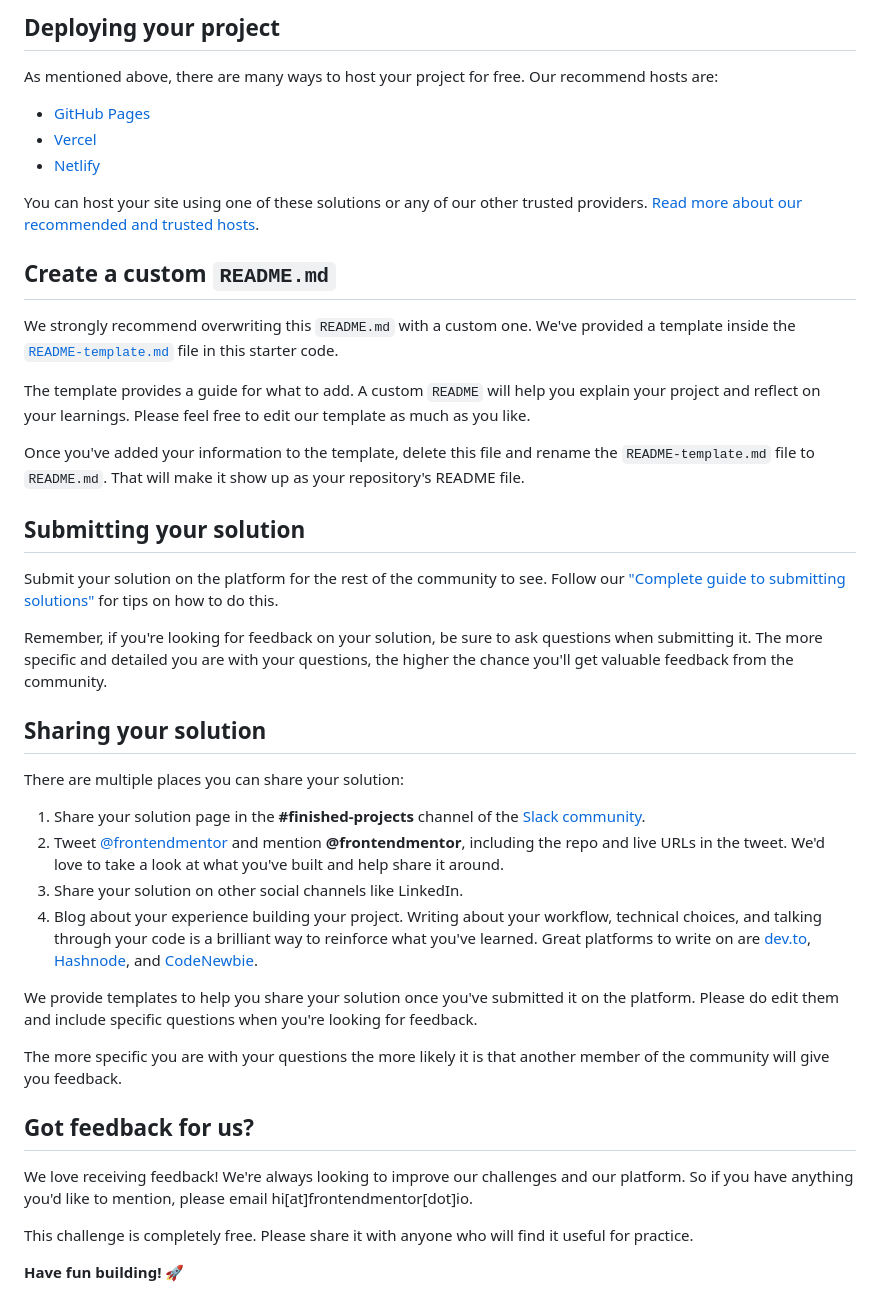
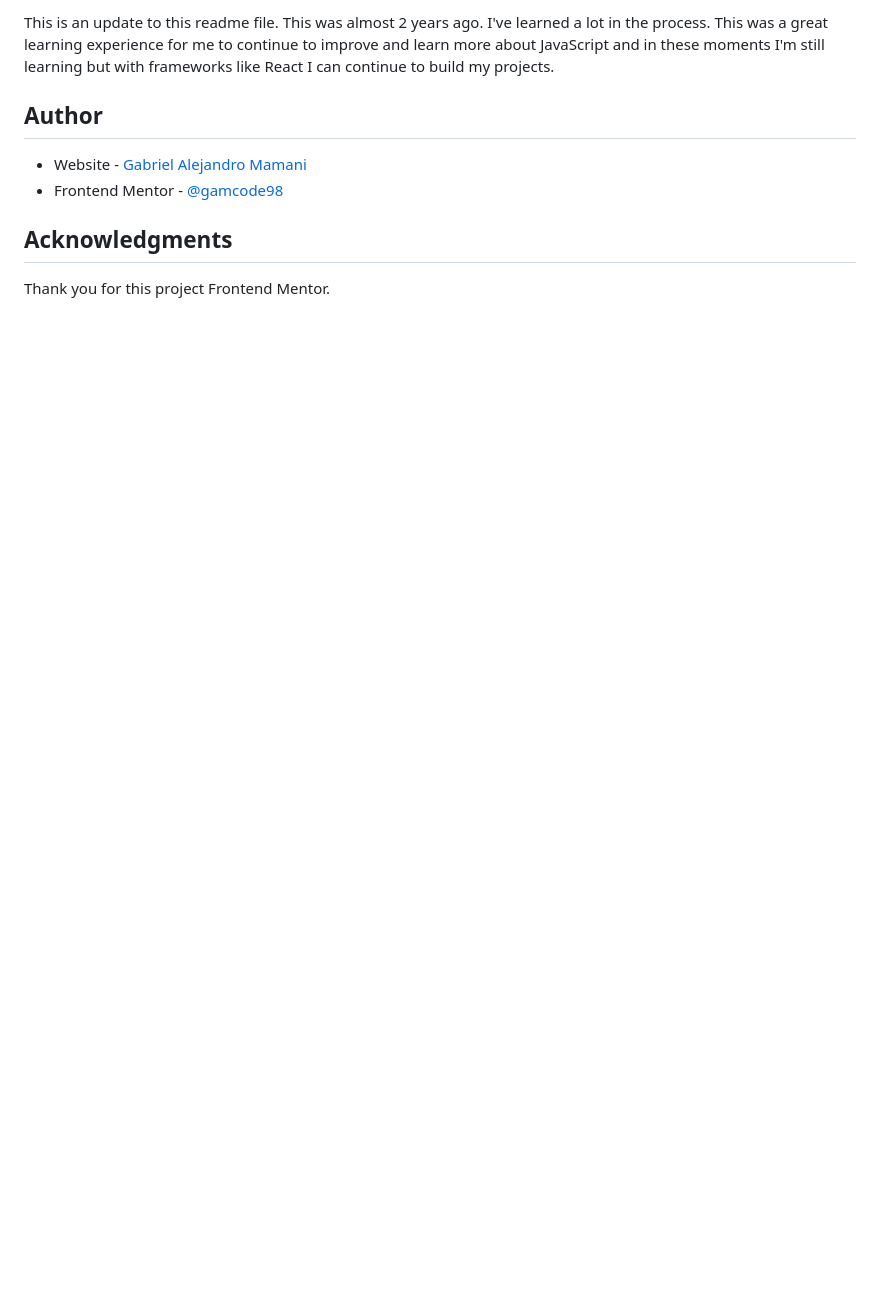
Before and after one commit to gamcode98/Calculator-app-challenge-hub, a Markdown page: README.md, the part around the change printed below. GitHub-like rendering; blank space fills up the shorter version.

```diff
--- a/README.md
+++ b/README.md
@@ -50,45 +54,12 @@ Feel free to use any workflow that you feel comfortable with. Below is a suggest
 
-## Deploying your project
+This is an update to this readme file. This was almost 2 years ago. I've learned a lot in the process.
+This was a great learning experience for me to continue to improve and learn more about JavaScript and in these moments I'm still learning but with frameworks like React I can continue to build my projects.
 
-As mentioned above, there are many ways to host your project for free. Our recommend hosts are:
+## Author
 
-- [GitHub Pages](https://pages.github.com/)
-- [Vercel](https://vercel.com/)
-- [Netlify](https://www.netlify.com/)
+- Website - [Gabriel Alejandro Mamani](https://portfolio-gamcode.netlify.app)
+- Frontend Mentor - [@gamcode98](https://www.frontendmentor.io/profile/gamcode98)
 
-You can host your site using one of these solutions or any of our other trusted providers. [Read more about our recommended and trusted hosts](https://medium.com/frontend-mentor/frontend-mentor-trusted-hosting-providers-bf000dfebe).
+## Acknowledgments
 
-## Create a custom `README.md`
-
-We strongly recommend overwriting this `README.md` with a custom one. We've provided a template inside the [`README-template.md`](./README-template.md) file in this starter code.
-
-The template provides a guide for what to add. A custom `README` will help you explain your project and reflect on your learnings. Please feel free to edit our template as much as you like.
-
-Once you've added your information to the template, delete this file and rename the `README-template.md` file to `README.md`. That will make it show up as your repository's README file.
-
-## Submitting your solution
-
-Submit your solution on the platform for the rest of the community to see. Follow our ["Complete guide to submitting solutions"](https://medium.com/frontend-mentor/a-complete-guide-to-submitting-solutions-on-frontend-mentor-ac6384162248) for tips on how to do this.
-
-Remember, if you're looking for feedback on your solution, be sure to ask questions when submitting it. The more specific and detailed you are with your questions, the higher the chance you'll get valuable feedback from the community.
-
-## Sharing your solution
-
-There are multiple places you can share your solution:
-
-1. Share your solution page in the **#finished-projects** channel of the [Slack community](https://www.frontendmentor.io/slack).
-2. Tweet [@frontendmentor](https://twitter.com/frontendmentor) and mention **@frontendmentor**, including the repo and live URLs in the tweet. We'd love to take a look at what you've built and help share it around.
-3. Share your solution on other social channels like LinkedIn.
-4. Blog about your experience building your project. Writing about your workflow, technical choices, and talking through your code is a brilliant way to reinforce what you've learned. Great platforms to write on are [dev.to](https://dev.to/), [Hashnode](https://hashnode.com/), and [CodeNewbie](https://community.codenewbie.org/).
-
-We provide templates to help you share your solution once you've submitted it on the platform. Please do edit them and include specific questions when you're looking for feedback.
-
-The more specific you are with your questions the more likely it is that another member of the community will give you feedback.
-
-## Got feedback for us?
-
-We love receiving feedback! We're always looking to improve our challenges and our platform. So if you have anything you'd like to mention, please email hi[at]frontendmentor[dot]io.
-
-This challenge is completely free. Please share it with anyone who will find it useful for practice.
-
-**Have fun building!** 🚀
+Thank you for this project Frontend Mentor.
```
Also changed, not shown: other parts of README.md (+33 -29 lines), README-template.md (deleted, +0 -113 lines), design/challenge.gif (added).
